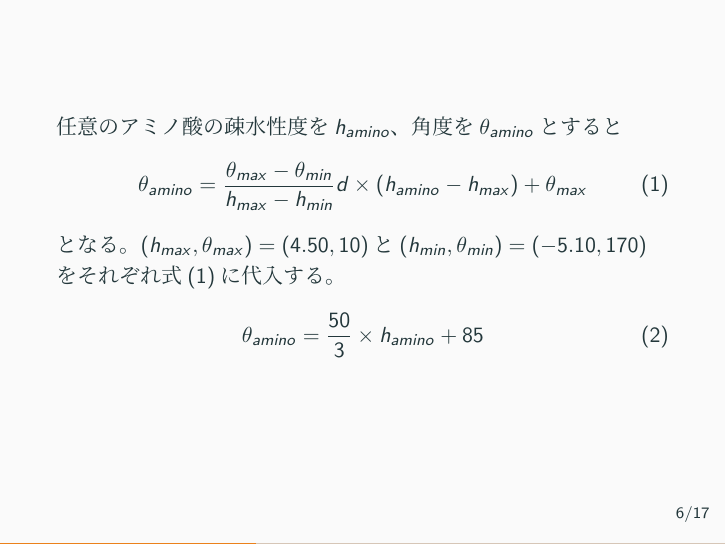
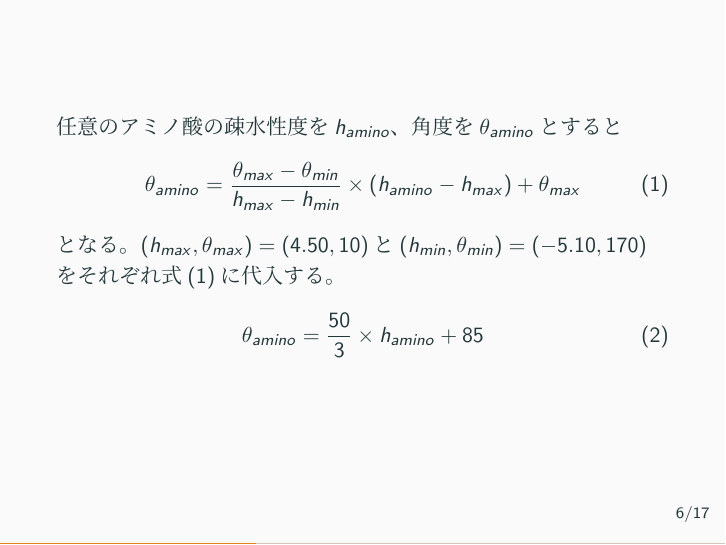
Before and after one commit to spica-jp/progress, LaTeX slides (work_1025/slide/main.tex): page 7 of 18. The pictures show the PDF file work_1025/slide/main.pdf that the author committed with the source.

Commit message:
modify content of eq

```diff
--- a/work_1025/slide/main.tex
+++ b/work_1025/slide/main.tex
@@ -116,7 +116,7 @@
     任意のアミノ酸の疎水性度を\(h_{amino}\)、角度を\(\theta_{amino}\)とすると
     \begin{equation}
       \label{eq:calc_amino}
-      \theta_{amino} = \frac{\theta_{max} - \theta_{min}}{h_{max} - h_{min}} d\times (h_{amino} - h_{max}) + \theta_{max}
+      \theta_{amino} = \frac{\theta_{max} - \theta_{min}}{h_{max} - h_{min}} \times (h_{amino} - h_{max}) + \theta_{max}
     \end{equation}
     となる。\((h_{max}, \theta_{max}) = (4.50, 10)\)と\((h_{min}, \theta_{min}) = (-5.10, 170)\)をそれぞれ式(\ref{eq:calc_amino})に代入する。
     \begin{equation}
```
Also changed, not shown: work_1025/slide/main.pdf, 2 other files.
